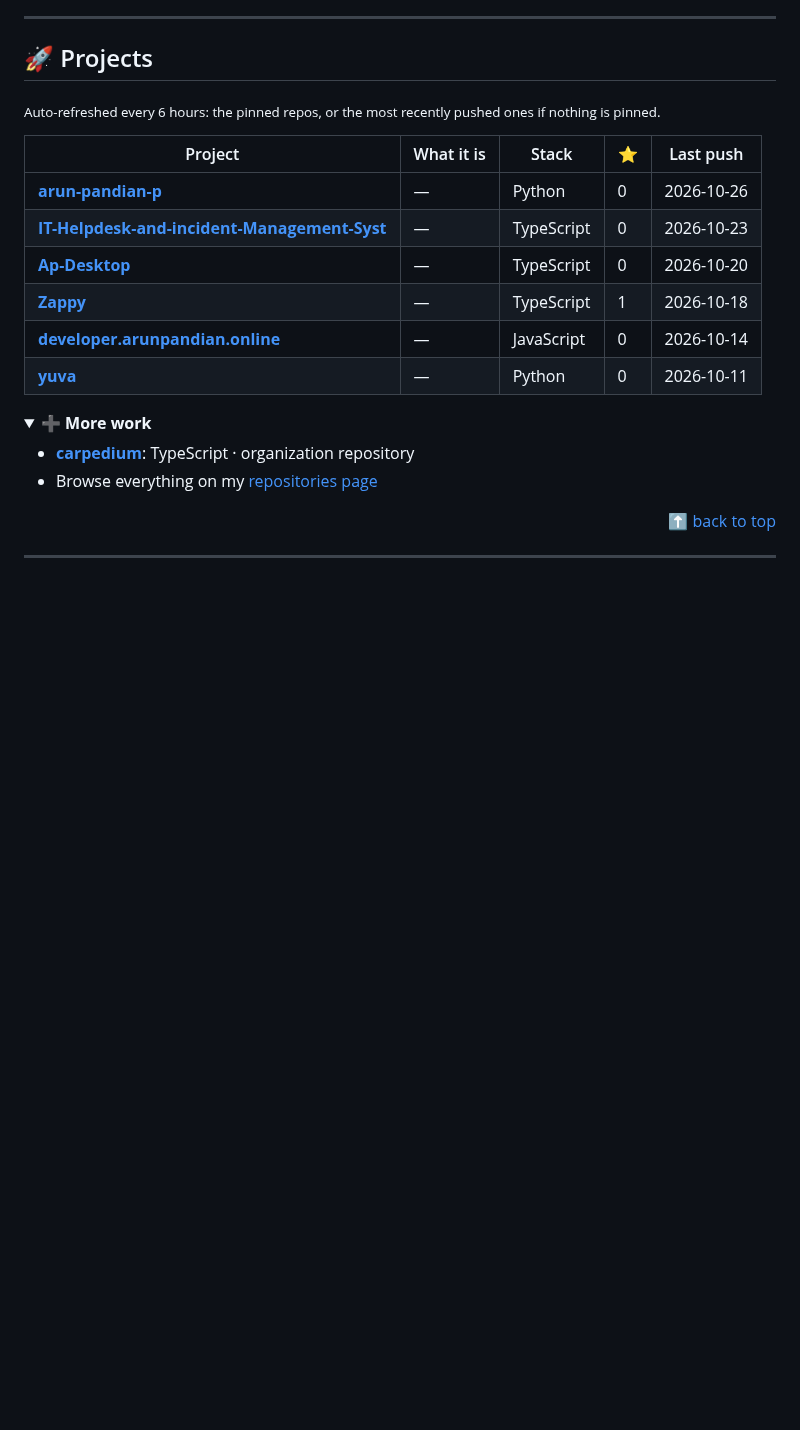
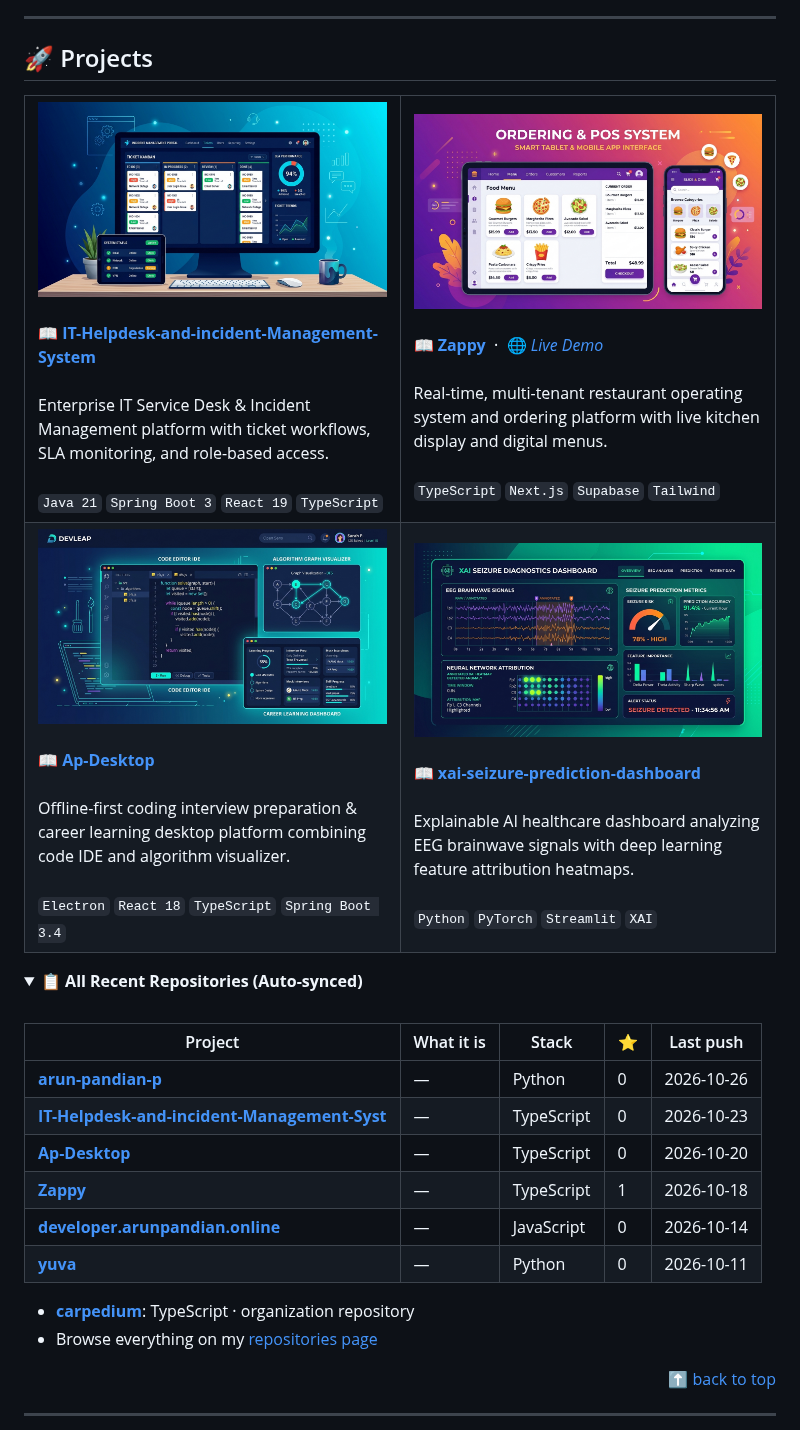
Before and after one commit to arun-pandian-p/arun-pandian-p, a Markdown page: README.md, the part around one of its changes. Rendered like a GitHub page; pictures changed too: assets/projects/ap-desktop.jpg (added), assets/projects/it-helpdesk.jpg (added), assets/projects/xai-seizure.jpg (added); folded sections open; blank space fills up the shorter version.

Commit message:
feat(projects): add 2x2 featured project cards with custom cover artwork

```diff
--- a/README.md
+++ b/README.md
@@ -132,7 +132,60 @@ I focus on clean architecture, data modeling, testing, and shipping production-r
 
 ## 🚀 Projects
 
-<sub>Auto-refreshed every 6 hours: the pinned repos, or the most recently pushed ones if nothing is pinned.</sub>
+<table width="100%">
+  <tr>
+    <td width="50%" valign="top">
+      <a href="https://github.com/arun-pandian-p/IT-Helpdesk-and-incident-Management-System">
+        <img src="https://raw.githubusercontent.com/arun-pandian-p/arun-pandian-p/main/assets/projects/it-helpdesk.jpg" width="100%" alt="IT Helpdesk and Incident Management System"/>
+      </a>
+      <br/><br/>
+      <b>📖 <a href="https://github.com/arun-pandian-p/IT-Helpdesk-and-incident-Management-System">IT-Helpdesk-and-incident-Management-System</a></b>
+      <br/><br/>
+      Enterprise IT Service Desk &amp; Incident Management platform with ticket workflows, SLA monitoring, and role-based access.
+      <br/><br/>
+      <code>Java 21</code> <code>Spring Boot 3</code> <code>React 19</code> <code>TypeScript</code>
+    </td>
+    <td width="50%" valign="top">
+      <a href="https://github.com/arun-pandian-p/Zappy">
+        <img src="https://raw.githubusercontent.com/arun-pandian-p/arun-pandian-p/main/assets/projects/zappy.jpg" width="100%" alt="Zappy Restaurant Operating System"/>
+      </a>
+      <br/><br/>
+      <b>📖 <a href="https://github.com/arun-pandian-p/Zappy">Zappy</a></b> &nbsp;·&nbsp; <a href="https://zappy-ten.vercel.app">🌐 <i>Live Demo</i></a>
+      <br/><br/>
+      Real-time, multi-tenant restaurant operating system and ordering platform with live kitchen display and digital menus.
+      <br/><br/>
+      <code>TypeScript</code> <code>Next.js</code> <code>Supabase</code> <code>Tailwind</code>
+    </td>
+  </tr>
+  <tr>
+    <td width="50%" valign="top">
+      <a href="https://github.com/arun-pandian-p/Ap-Desktop">
+        <img src="https://raw.githubusercontent.com/arun-pandian-p/arun-pandian-p/main/assets/projects/ap-desktop.jpg" width="100%" alt="Ap-Desktop Platform"/>
+      </a>
+      <br/><br/>
+      <b>📖 <a href="https://github.com/arun-pandian-p/Ap-Desktop">Ap-Desktop</a></b>
+      <br/><br/>
+      Offline-first coding interview preparation &amp; career learning desktop platform combining code IDE and algorithm visualizer.
+      <br/><br/>
+      <code>Electron</code> <code>React 18</code> <code>TypeScript</code> <code>Spring Boot 3.4</code>
+    </td>
+    <td width="50%" valign="top">
+      <a href="https://github.com/arun-pandian-p/xai-seizure-prediction-dashboard">
+        <img src="https://raw.githubusercontent.com/arun-pandian-p/arun-pandian-p/main/assets/projects/xai-seizure.jpg" width="100%" alt="XAI Seizure Prediction Dashboard"/>
+      </a>
+      <br/><br/>
+      <b>📖 <a href="https://github.com/arun-pandian-p/xai-seizure-prediction-dashboard">xai-seizure-prediction-dashboard</a></b>
+      <br/><br/>
+      Explainable AI healthcare dashboard analyzing EEG brainwave signals with deep learning feature attribution heatmaps.
+      <br/><br/>
+      <code>Python</code> <code>PyTorch</code> <code>Streamlit</code> <code>XAI</code>
+    </td>
+  </tr>
+</table>
+
+<details>
+<summary><b>📋 All Recent Repositories (Auto-synced)</b></summary>
+<br/>
 
 <!-- PINNED:START -->
 | Project | What it is | Stack | ⭐ | Last push |
@@ -144,9 +197,6 @@ I focus on clean architecture, data modeling, testing, and shipping production-r
 | [**developer.arunpandian.online**](https://github.com/arun-pandian-p/developer.arunpandian.online) | — | JavaScript | 0 | 2026-10-14 |
 | [**yuva**](https://github.com/arun-pandian-p/yuva) | — | Python | 0 | 2026-10-11 |
 <!-- PINNED:END -->
-
-<details>
-<summary><b>➕ More work</b></summary>
 
 - [**carpedium**](https://github.com/carpediemtechofficial-oss/carpedium): TypeScript · organization repository
 - Browse everything on my [repositories page](https://github.com/arun-pandian-p?tab=repositories)
```
Also changed, not shown: other parts of README.md (+1 -1 lines).
